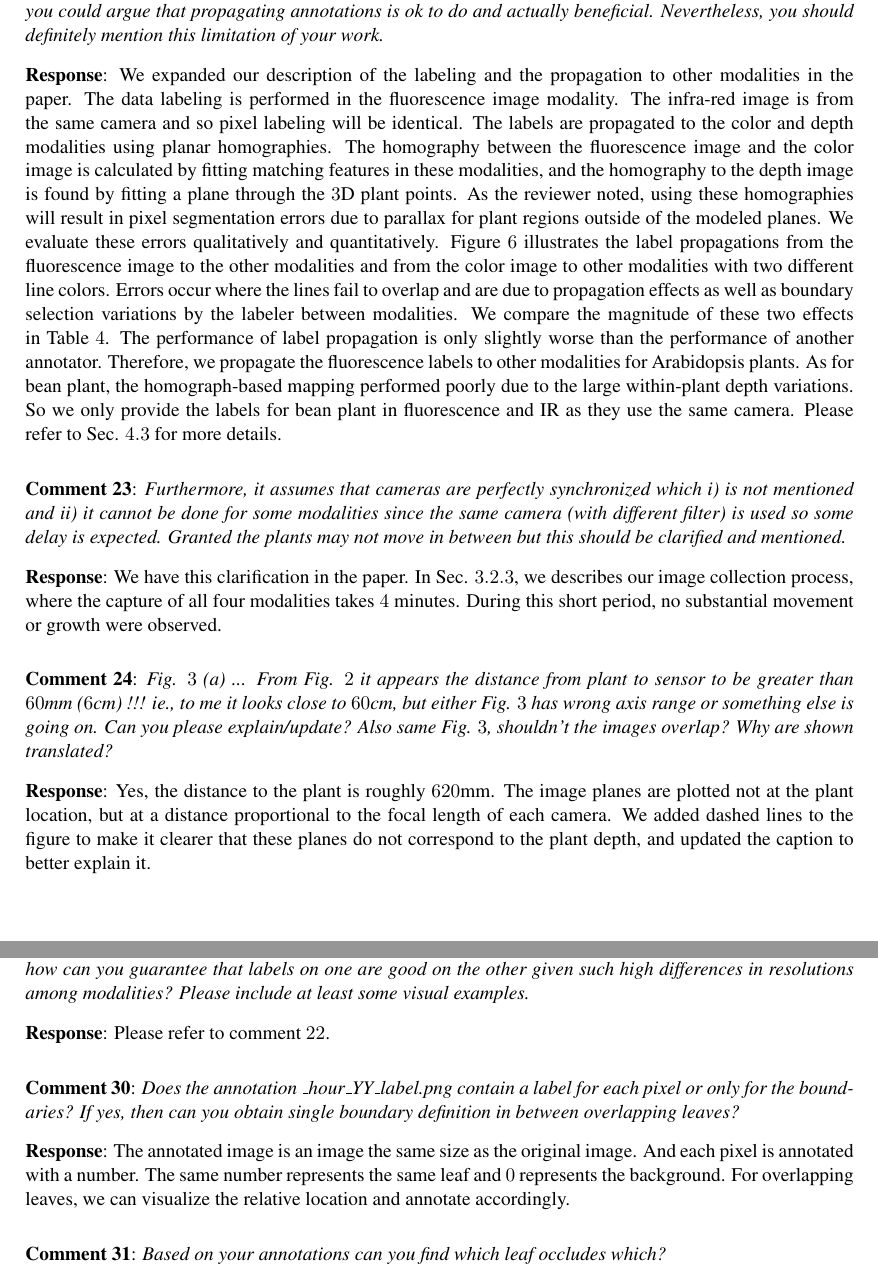
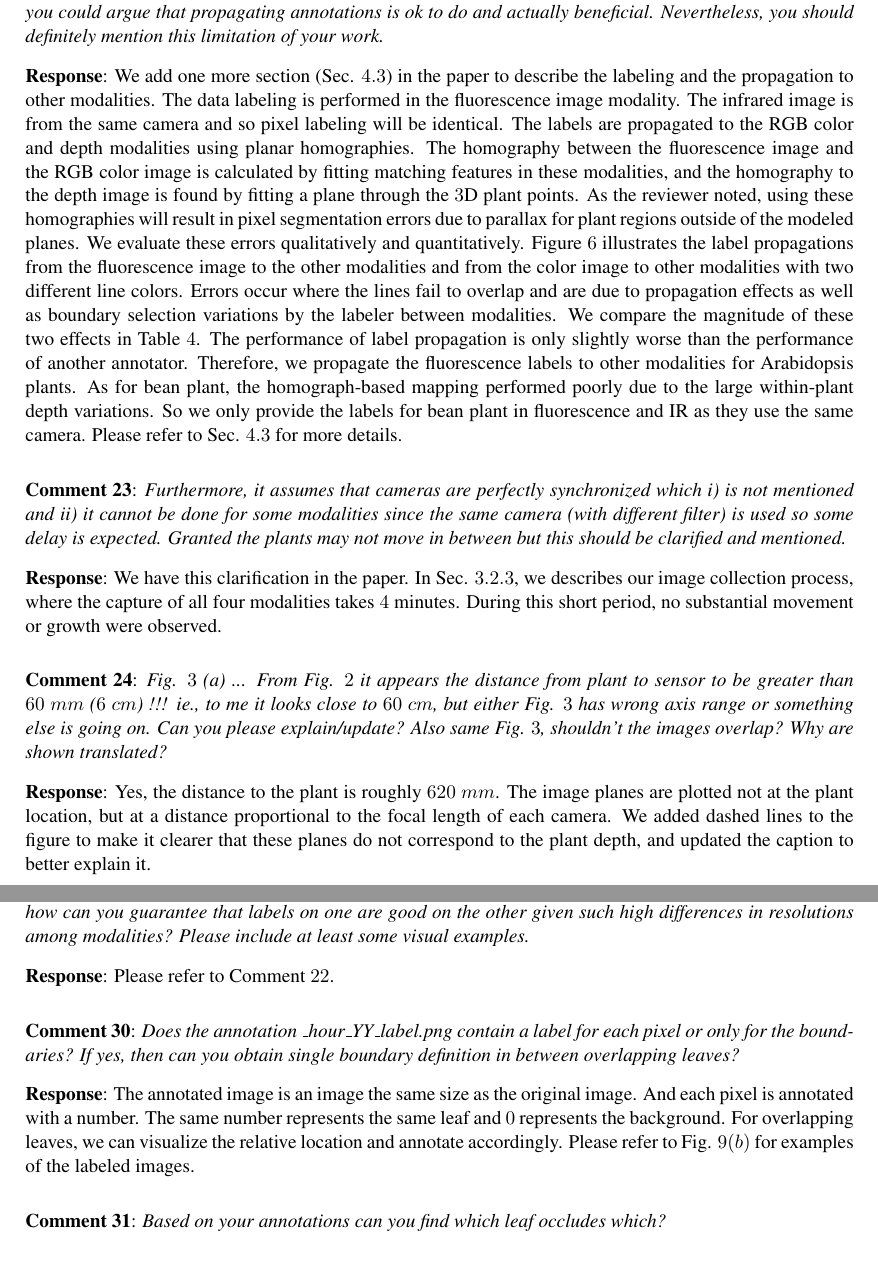
Before and after one commit to chenjin/datapaper, a LaTeX document (response/response.tex): two parts of pages 5 and 6 of 8, joined at a grey line, cut so that both start at the same text. Compiled offline with pdfLaTeX.

Commit message:
go-over-response

```diff
--- a/response/response.tex
+++ b/response/response.tex
@@ -359,11 +359,11 @@ Nevertheless, you should definitely mention this limitation of your work.
 \end{review}
 
 \begin{response}
-We expanded our description of the labeling and the propagation to other modalities in the paper.
+We add one more section (Sec. $4.3$) in the paper to describe the labeling and the propagation to other modalities.
 The data labeling is performed in the fluorescence image modality.
-The infra-red image is from the same camera and so pixel labeling will be identical.
-The labels are propagated to the color and depth modalities using planar homographies.
-The homography between the fluorescence image and the color image is calculated by fitting matching features in these modalities, and the homography to the depth image is found by fitting a plane through the $3$D plant points.
+The infrared image is from the same camera and so pixel labeling will be identical.
+The labels are propagated to the RGB color and depth modalities using planar homographies.
+The homography between the fluorescence image and the RGB color image is calculated by fitting matching features in these modalities, and the homography to the depth image is found by fitting a plane through the $3$D plant points.
 As the reviewer noted, using these homographies will result in pixel segmentation errors due to parallax for plant regions outside of the modeled planes.
 We evaluate these errors qualitatively and quantitatively.
 Figure $6$ illustrates the label propagations from the fluorescence image to the other modalities and from the color image to other modalities with two different line colors.
@@ -392,14 +392,14 @@ During this short period, no substantial movement or growth were observed.
 
 % Reviewer 2: Q24
 \begin{review}
-Fig. $3$ (a) ... From Fig. $2$ it appears the distance from plant to sensor to be greater than $60$mm ($6$cm) !!! ie., to me it looks close to $60$cm, but either Fig. $3$ has wrong axis range or something else is going on.
+Fig. $3$ (a) ... From Fig. $2$ it appears the distance from plant to sensor to be greater than $60~mm$ ($6~cm$) !!! ie., to me it looks close to $60~cm$, but either Fig. $3$ has wrong axis range or something else is going on.
 Can you please explain/update?
 Also same Fig. $3$, shouldn't the images overlap?
 Why are shown translated?
 \end{review}
 
 \begin{response}
-Yes, the distance to the plant is roughly $620$mm.
+Yes, the distance to the plant is roughly $620~mm$.
 The image planes are plotted not at the plant location, but at a distance proportional to the focal length of each camera.
 We added dashed lines to the figure to make it clearer that these planes do not correspond to the plant depth, and updated the caption to better explain it.
 \end{response}
@@ -465,7 +465,7 @@ Again going back to the problem of lack of exact $1-1$ correspondence between mo
 \end{review}
 
 \begin{response}
-Please refer to comment $22$.
+Please refer to Comment $22$.
 \end{response}
 
 
@@ -480,6 +480,7 @@ The annotated image is an image the same size as the original image.
 And each pixel is annotated with a number.
 The same number represents the same leaf and $0$ represents the background.
 For overlapping leaves, we can visualize the relative location and annotate accordingly.
+Please refer to Fig. $9 (b)$ for examples of the labeled images.
 \end{response}
 
 
```
Also changed, not shown: response/response.tex (6 more changed lines).
